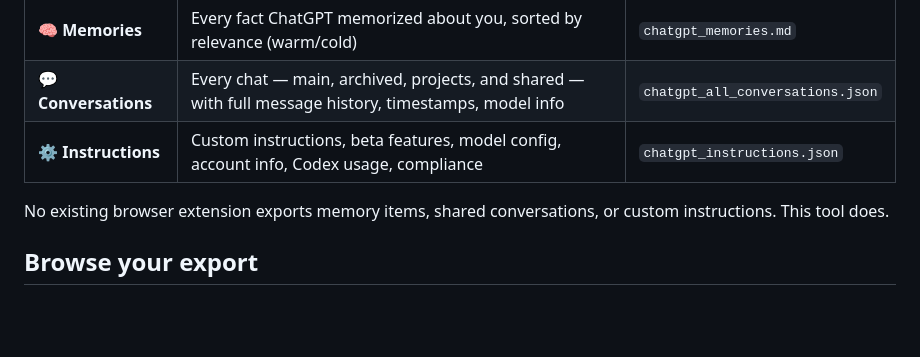
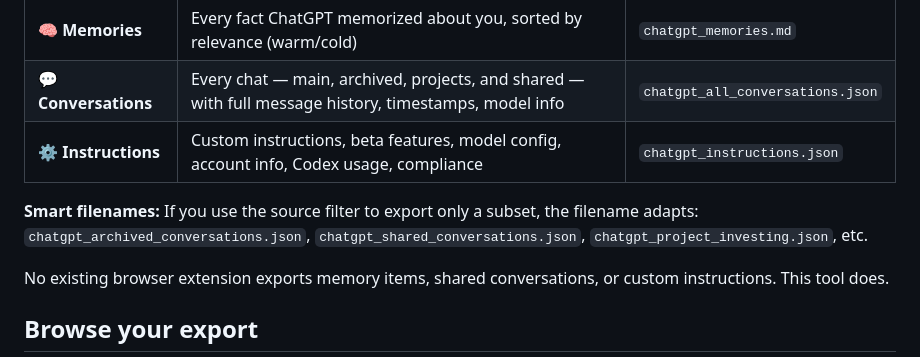
Before and after one commit to Siamsnus/GPT2Claude-Migration-Kit, a Markdown page: README.md, the part around the change. GitHub-like rendering; blank space fills up the shorter version.

```diff
--- a/README.md
+++ b/README.md
@@ -15,6 +15,8 @@ Export everything from ChatGPT — memories, conversations, and custom instructi
 | 🧠 **Memories** | Every fact ChatGPT memorized about you, sorted by relevance (warm/cold) | `chatgpt_memories.md` |
 | 💬 **Conversations** | Every chat — main, archived, projects, and shared — with full message history, timestamps, model info | `chatgpt_all_conversations.json` |
 | ⚙️ **Instructions** | Custom instructions, beta features, model config, account info, Codex usage, compliance | `chatgpt_instructions.json` |
+
+**Smart filenames:** If you use the source filter to export only a subset, the filename adapts: `chatgpt_archived_conversations.json`, `chatgpt_shared_conversations.json`, `chatgpt_project_investing.json`, etc.
 
 No existing browser extension exports memory items, shared conversations, or custom instructions. This tool does.
 
```
